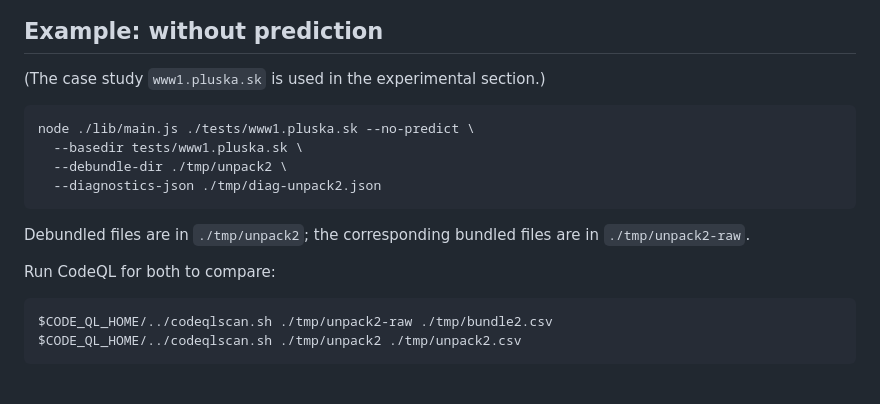
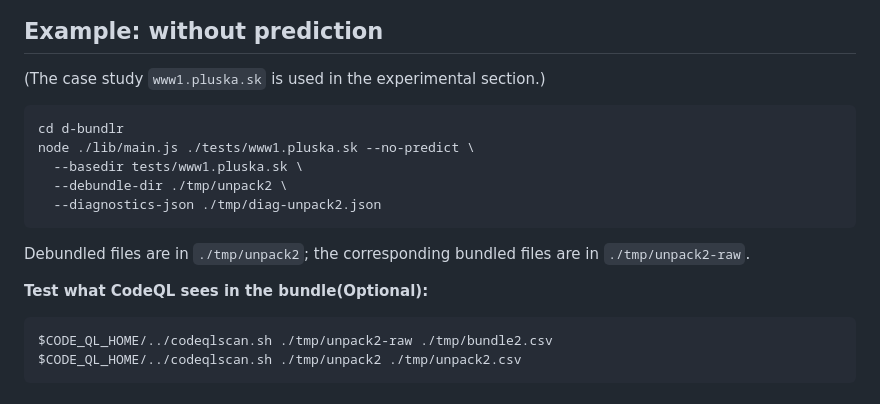
Before and after one commit to Anemone95/D-Bundlr, a Markdown page: README.md, the part around one of its changes. Rendered like a GitHub page.

````diff
--- a/README.md
+++ b/README.md
@@ -193,6 +192,7 @@ $CODE_QL_HOME/../codeqlscan.sh ./tmp/unpack ./tmp/unpack.csv
 
 (The case study `www1.pluska.sk` is used in the experimental section.)
 ```bash
+cd d-bundlr
 node ./lib/main.js ./tests/www1.pluska.sk --no-predict \
   --basedir tests/www1.pluska.sk \
   --debundle-dir ./tmp/unpack2 \
@@ -201,7 +201,7 @@ node ./lib/main.js ./tests/www1.pluska.sk --no-predict \
 
 Debundled files are in `./tmp/unpack2`; the corresponding bundled files are in `./tmp/unpack2-raw`.
 
-Run CodeQL for both to compare:
+**Test what CodeQL sees in the bundle(Optional):**
 ```bash
 $CODE_QL_HOME/../codeqlscan.sh ./tmp/unpack2-raw ./tmp/bundle2.csv
 $CODE_QL_HOME/../codeqlscan.sh ./tmp/unpack2 ./tmp/unpack2.csv
````
Also changed, not shown: other parts of README.md (+20 -21 lines).
